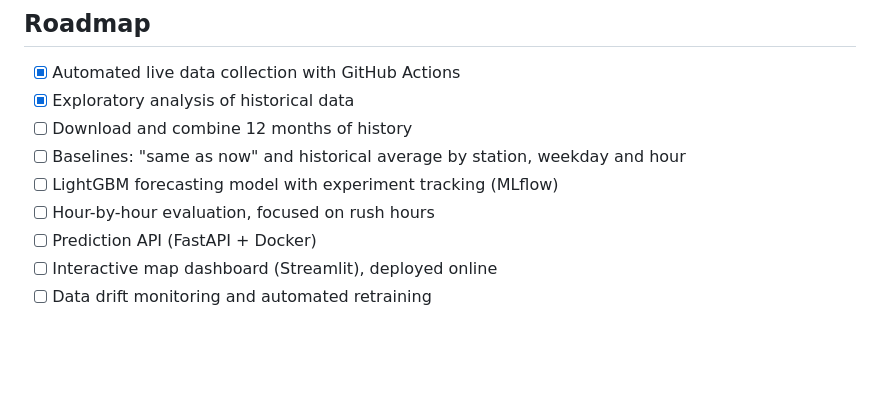
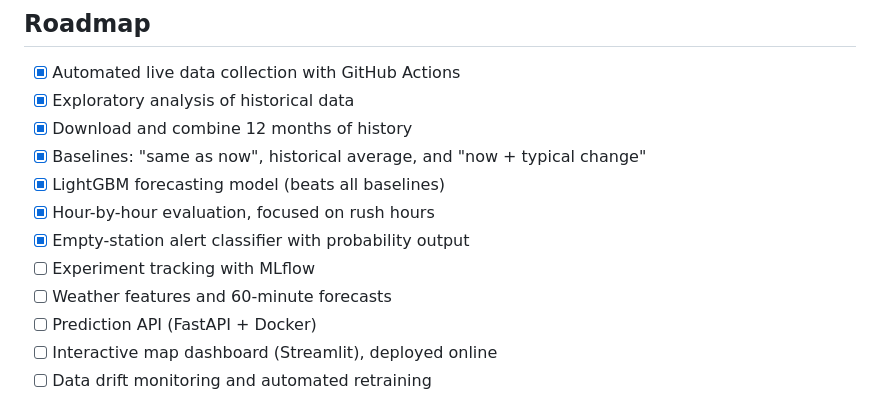
Before and after one commit to X2RSaM/dublin-bikes-forecast, a Markdown page: README.md, the part around one of its changes. Drawn GitHub-style; blank space fills up the shorter version.

```diff
--- a/README.md
+++ b/README.md
@@ -107,10 +123,13 @@ To run the automated collection on your own fork, add your key as a repository s
 
 - [x] Automated live data collection with GitHub Actions
 - [x] Exploratory analysis of historical data
-- [ ] Download and combine 12 months of history
-- [ ] Baselines: "same as now" and historical average by station, weekday and hour
-- [ ] LightGBM forecasting model with experiment tracking (MLflow)
-- [ ] Hour-by-hour evaluation, focused on rush hours
+- [x] Download and combine 12 months of history
+- [x] Baselines: "same as now", historical average, and "now + typical change"
+- [x] LightGBM forecasting model (beats all baselines)
+- [x] Hour-by-hour evaluation, focused on rush hours
+- [x] Empty-station alert classifier with probability output
+- [ ] Experiment tracking with MLflow
+- [ ] Weather features and 60-minute forecasts
 - [ ] Prediction API (FastAPI + Docker)
 - [ ] Interactive map dashboard (Streamlit), deployed online
 - [ ] Data drift monitoring and automated retraining
```
Also changed, not shown: other parts of README.md (+16 -0 lines), images/empty_alert_pr.png (added), 3 other files.
